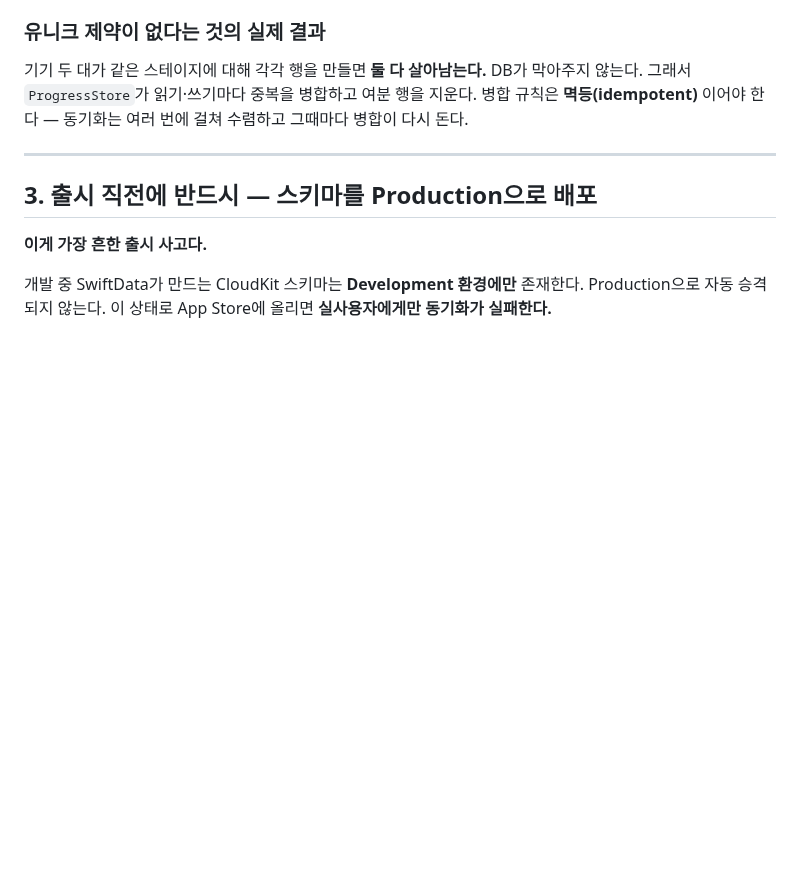
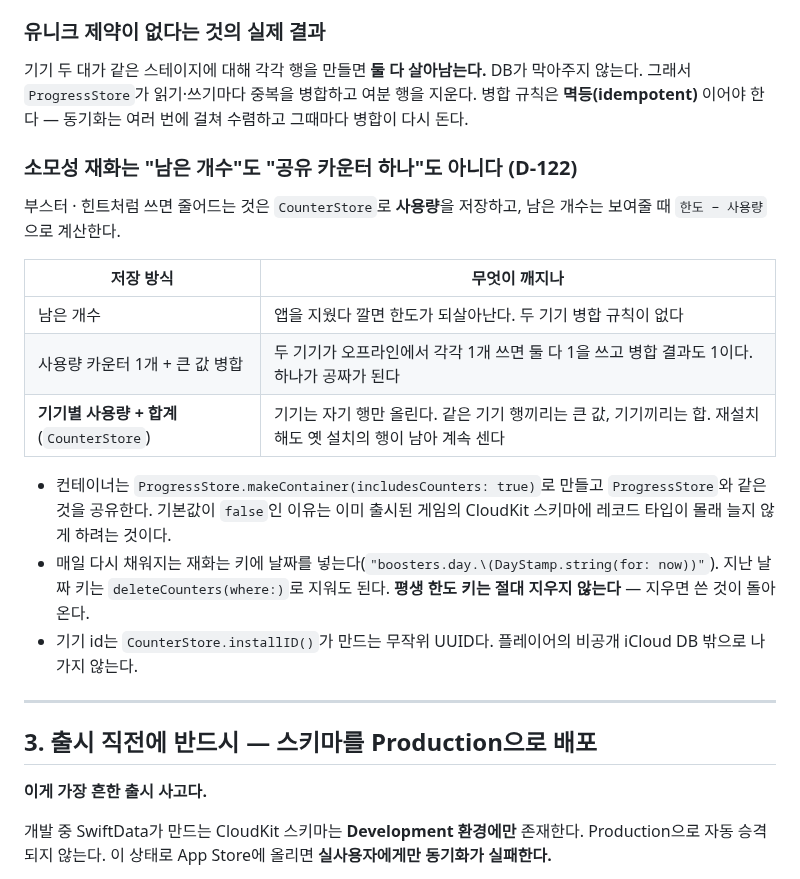
Before and after one commit to jacobnko/ios-game-portfolio, a Markdown page: docs/architecture/cloudkit-setup.md, the part around the change. GitHub-like rendering; blank space fills up the shorter version.

Commit message:
docs: record why consumables are per-device tallies rather than one counter

```diff
--- a/docs/architecture/cloudkit-setup.md
+++ b/docs/architecture/cloudkit-setup.md
@@ -38,6 +38,20 @@ let store = ProgressStore(container: try ProgressStore.makeContainer())
 기기 두 대가 같은 스테이지에 대해 각각 행을 만들면 **둘 다 살아남는다.** DB가 막아주지 않는다.
 그래서 `ProgressStore`가 읽기·쓰기마다 중복을 병합하고 여분 행을 지운다.
 병합 규칙은 **멱등(idempotent)** 이어야 한다 — 동기화는 여러 번에 걸쳐 수렴하고 그때마다 병합이 다시 돈다.
+
+### 소모성 재화는 "남은 개수"도 "공유 카운터 하나"도 아니다 (D-122)
+
+부스터 · 힌트처럼 쓰면 줄어드는 것은 `CounterStore`로 **사용량**을 저장하고, 남은 개수는 보여줄 때 `한도 − 사용량`으로 계산한다.
+
+| 저장 방식 | 무엇이 깨지나 |
+|---|---|
+| 남은 개수 | 앱을 지웠다 깔면 한도가 되살아난다. 두 기기 병합 규칙이 없다 |
+| 사용량 카운터 1개 + 큰 값 병합 | 두 기기가 오프라인에서 각각 1개 쓰면 둘 다 1을 쓰고 병합 결과도 1이다. 하나가 공짜가 된다 |
+| **기기별 사용량 + 합계** (`CounterStore`) | 기기는 자기 행만 올린다. 같은 기기 행끼리는 큰 값, 기기끼리는 합. 재설치해도 옛 설치의 행이 남아 계속 센다 |
+
+- 컨테이너는 `ProgressStore.makeContainer(includesCounters: true)`로 만들고 `ProgressStore`와 같은 것을 공유한다. 기본값이 `false`인 이유는 이미 출시된 게임의 CloudKit 스키마에 레코드 타입이 몰래 늘지 않게 하려는 것이다.
+- 매일 다시 채워지는 재화는 키에 날짜를 넣는다(`"boosters.day.\(DayStamp.string(for: now))"`). 지난 날짜 키는 `deleteCounters(where:)`로 지워도 된다. **평생 한도 키는 절대 지우지 않는다** — 지우면 쓴 것이 돌아온다.
+- 기기 id는 `CounterStore.installID()`가 만드는 무작위 UUID다. 플레이어의 비공개 iCloud DB 밖으로 나가지 않는다.
 
 ---
 
```
Also changed, not shown: checklist.md (+1 -1 lines), context-notes.md (+8 -0 lines).
